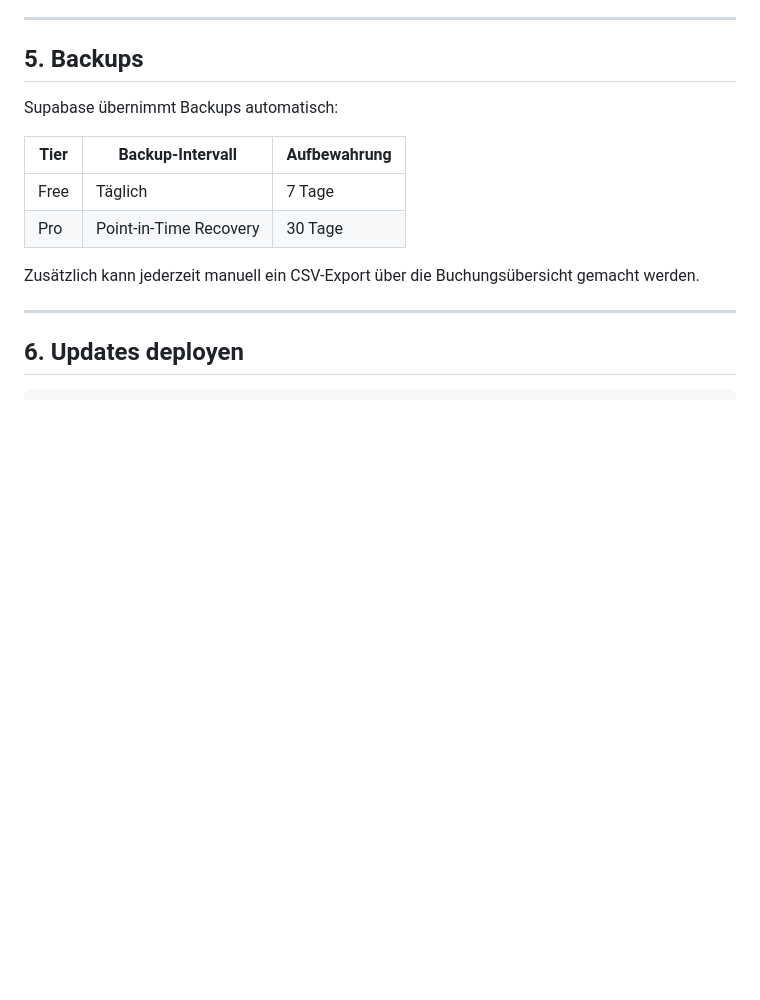
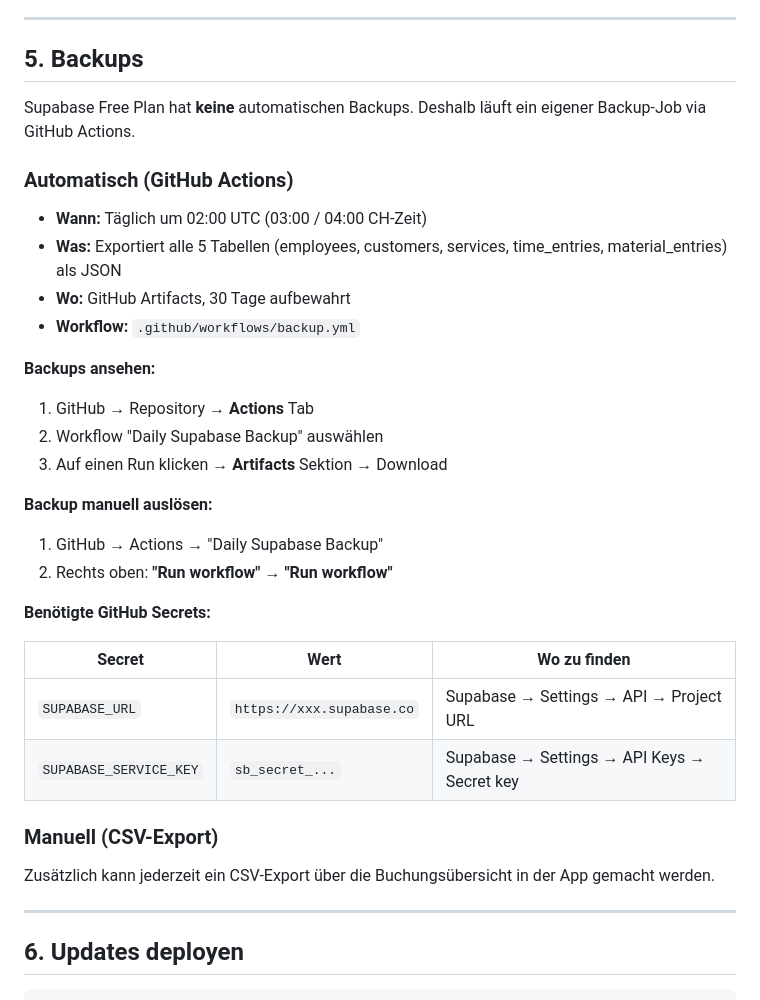
Before and after one commit to Montalux/montalux-timetracker, a Markdown page: DEPLOY.md, the part around the change. Rendered like a GitHub page; blank space fills up the shorter version.

Commit message:
Fix backup docs: document GitHub Actions backup instead of Supabase auto-backup
Supabase Free Plan has no automatic backups. Updated DEPLOY.md to
document the GitHub Actions workflow, how to view/trigger backups,
and required secrets.

Co-Authored-By: Claude Opus 4.6 <noreply@anthropic.com>

```diff
--- a/DEPLOY.md
+++ b/DEPLOY.md
@@ -109,14 +109,34 @@ Alle aktiven Sessions bleiben bestehen. Neues Passwort gilt beim nächsten Login
 
 ## 5. Backups
 
-Supabase übernimmt Backups automatisch:
+Supabase Free Plan hat **keine** automatischen Backups. Deshalb läuft ein eigener Backup-Job via GitHub Actions.
 
-| Tier | Backup-Intervall | Aufbewahrung |
-|------|-------------------|--------------|
-| Free | Täglich | 7 Tage |
-| Pro  | Point-in-Time Recovery | 30 Tage |
+### Automatisch (GitHub Actions)
 
-Zusätzlich kann jederzeit manuell ein CSV-Export über die Buchungsübersicht gemacht werden.
+- **Wann:** Täglich um 02:00 UTC (03:00 / 04:00 CH-Zeit)
+- **Was:** Exportiert alle 5 Tabellen (employees, customers, services, time_entries, material_entries) als JSON
+- **Wo:** GitHub Artifacts, 30 Tage aufbewahrt
+- **Workflow:** `.github/workflows/backup.yml`
+
+**Backups ansehen:**
+1. GitHub → Repository → **Actions** Tab
+2. Workflow "Daily Supabase Backup" auswählen
+3. Auf einen Run klicken → **Artifacts** Sektion → Download
+
+**Backup manuell auslösen:**
+1. GitHub → Actions → "Daily Supabase Backup"
+2. Rechts oben: **"Run workflow"** → **"Run workflow"**
+
+**Benötigte GitHub Secrets:**
+
+| Secret | Wert | Wo zu finden |
+|--------|------|--------------|
+| `SUPABASE_URL` | `https://xxx.supabase.co` | Supabase → Settings → API → Project URL |
+| `SUPABASE_SERVICE_KEY` | `sb_secret_...` | Supabase → Settings → API Keys → Secret key |
+
+### Manuell (CSV-Export)
+
+Zusätzlich kann jederzeit ein CSV-Export über die Buchungsübersicht in der App gemacht werden.
 
 ---
 
```
